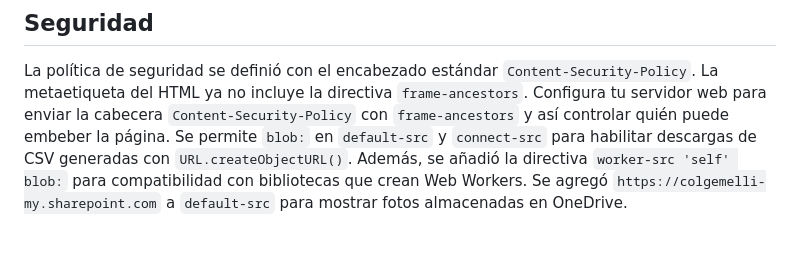
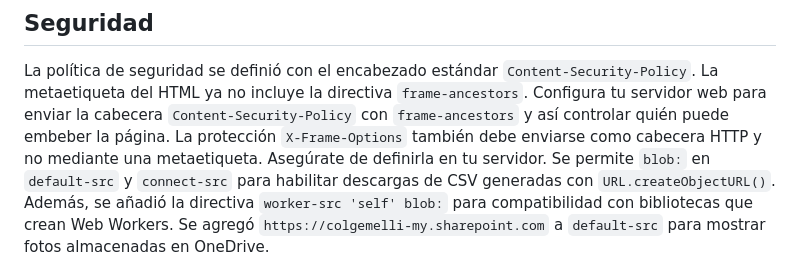
Before and after one commit to JMontes1986/autorizacionesColgemelli, a Markdown page: README.md, the part around the change. Drawn GitHub-style.

```diff
--- a/README.md
+++ b/README.md
@@ -6,6 +6,7 @@ Sistema de control de salidas estudiantiles - Colegio Gemelli
 La política de seguridad se definió con el encabezado estándar `Content-Security-Policy`.
 La metaetiqueta del HTML ya no incluye la directiva `frame-ancestors`.
 Configura tu servidor web para enviar la cabecera `Content-Security-Policy` con `frame-ancestors` y así controlar quién puede embeber la página.
+La protección `X-Frame-Options` también debe enviarse como cabecera HTTP y no mediante una metaetiqueta. Asegúrate de definirla en tu servidor.
 Se permite `blob:` en `default-src` y `connect-src` para habilitar descargas de CSV
 generadas con `URL.createObjectURL()`. Además, se añadió la directiva `worker-src 'self' blob:`
 para compatibilidad con bibliotecas que crean Web Workers.
```
